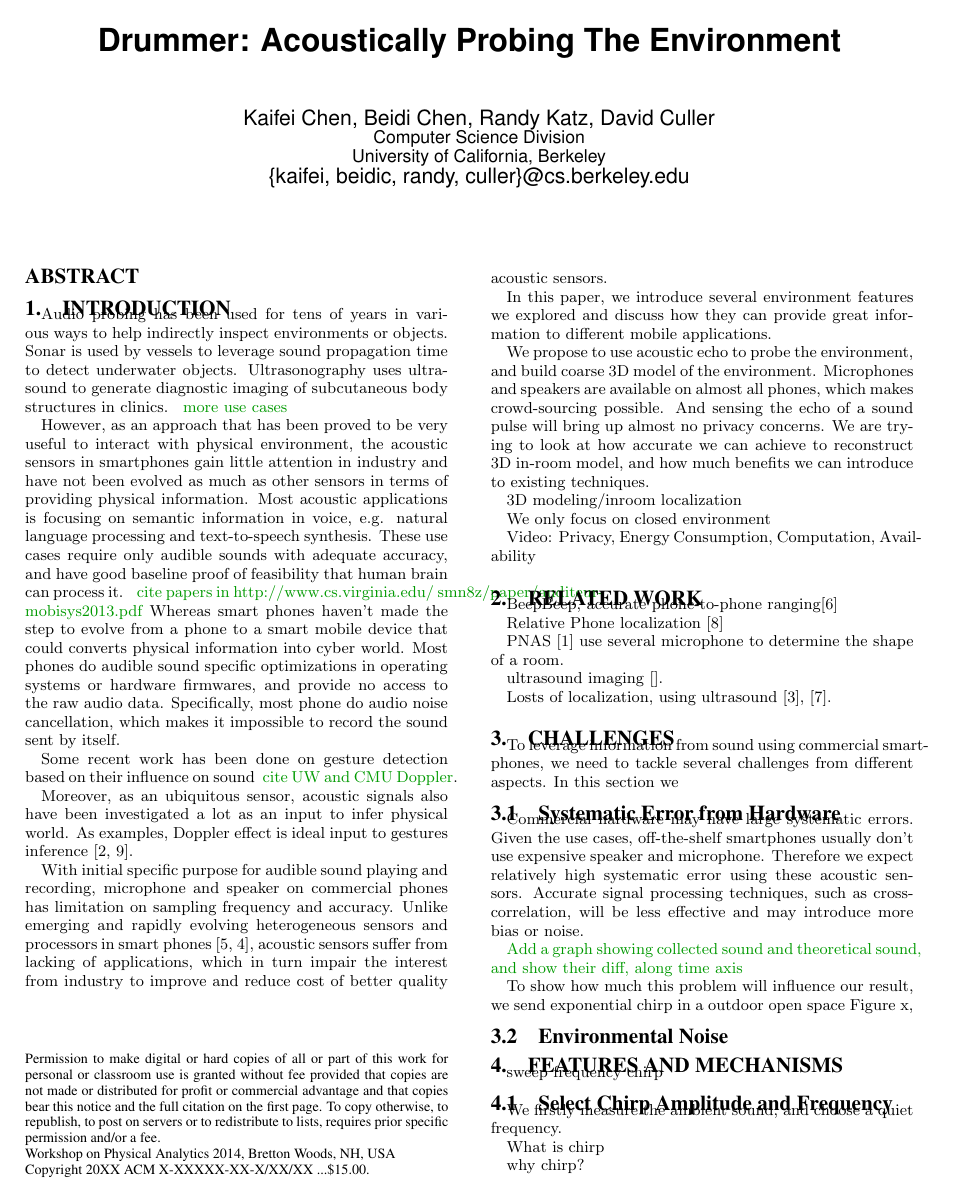
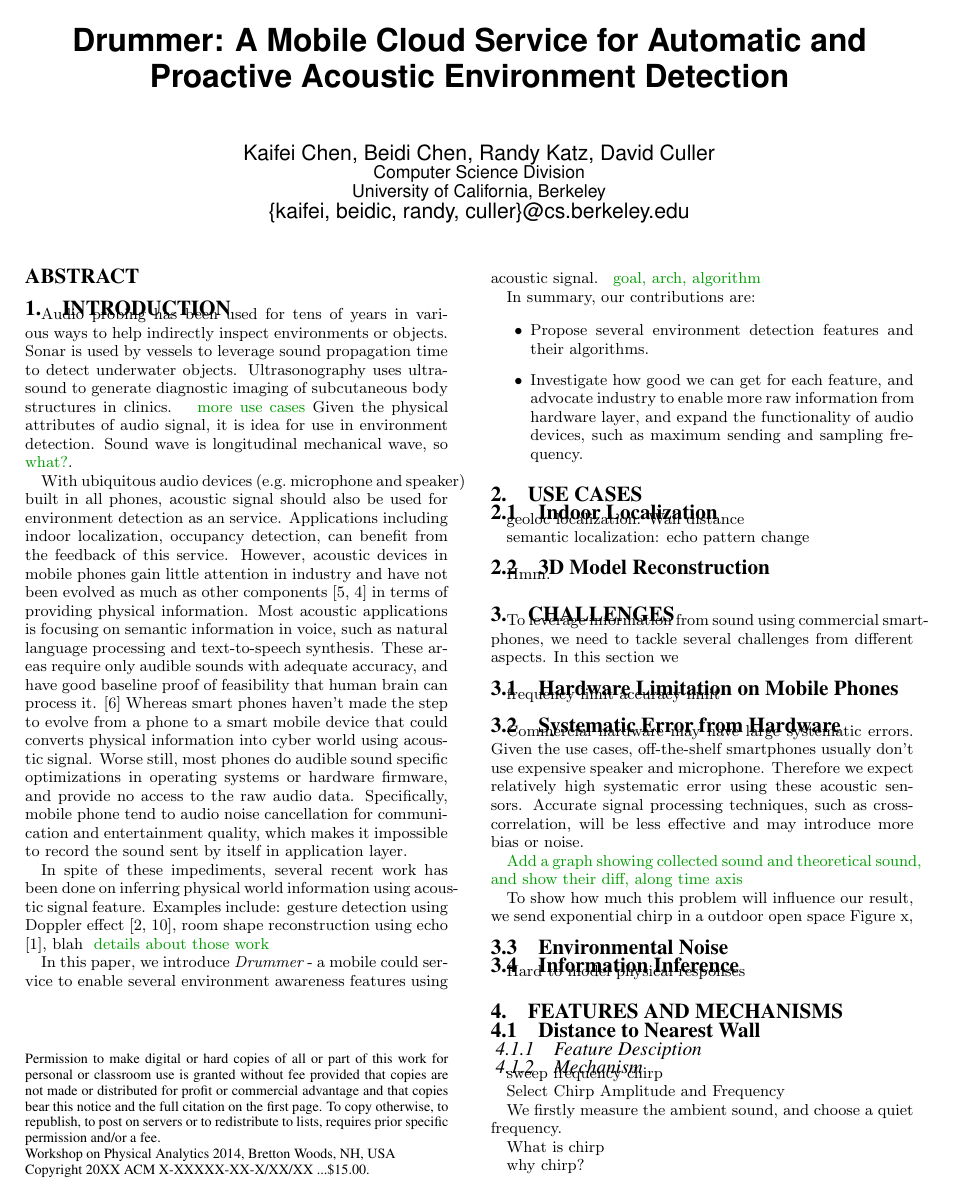
Before and after one commit to kaifeichen/Drummer, a LaTeX paper (paper/Physical Analytics 2014/drummer.tex, which reads paper/Physical Analytics 2014/sections/challenge.tex, paper/Physical Analytics 2014/sections/intro.tex, paper/Physical Analytics 2014/sections/mechanism.tex): page 1 of 2. Compiled offline with XeLaTeX.

Commit message:
Add more intro
- Add more intro
- Add more mechanism
- Move related work to later

```diff
--- a/paper/Physical Analytics 2014/drummer.tex
+++ b/paper/Physical Analytics 2014/drummer.tex
@@ -64,7 +64,7 @@
 %\crdata{0-12345-67-8/90/01}  % Allows default copyright data (0-89791-88-6/97/05) to be over-ridden - IF NEED BE.
 % --- End of Author Metadata ---
 
-\title{Drummer: Acoustically Probing The Environment}
+\title{Drummer: A Mobile Cloud Service for Automatic and Proactive Acoustic Environment Detection}
 
 %
 % You need the command \numberofauthors to handle the 'placement
--- a/paper/Physical Analytics 2014/sections/challenge.tex
+++ b/paper/Physical Analytics 2014/sections/challenge.tex
@@ -3,6 +3,12 @@
 
 To leverage information from sound using commercial smartphones, we need to
 tackle several challenges from different aspects. In this section we
+
+
+\subsection{Hardware Limitation on Mobile Phones}
+
+frequency limit
+accuracy limit
 
 
 \subsection{Systematic Error from Hardware}
@@ -23,6 +29,9 @@ in a outdoor open space Figure x,
 \subsection{Environmental Noise}
 
 
+\subsection{Information Inference}
+Hard to model physical responses
+
 
 %To achieve the final goal of reconstructing 3D environment model,
 %we need to measure distances of different objects (e.g. walls, desks, chairs).
--- a/paper/Physical Analytics 2014/sections/intro.tex
+++ b/paper/Physical Analytics 2014/sections/intro.tex
@@ -1,50 +1,63 @@
 \section{Introduction}
 \label{sec:intro}
 
+% acoustic signal was used a lot for environment detection
 Audio probing has been used for tens of years in various ways to help indirectly
 inspect environments or objects. Sonar is used by vessels to leverage sound propagation
 time to detect underwater objects. Ultrasonography uses ultrasound to generate
 diagnostic imaging of subcutaneous body structures in clinics. \fxnote{more use cases}
+Given the physical attributes of audio signal, it is idea for use in environment detection.
+Sound wave is longitudinal mechanical wave, so \fxnote{what?}.
 
 
-However, as an approach that has been proved to be very useful to interact with
-physical environment, the acoustic sensors in smartphones gain little attention in
-industry and
-have not been evolved as much as other sensors in terms of providing physical information.
-Most acoustic applications is focusing on semantic information in voice, e.g. natural
-language processing and text-to-speech synthesis. These use cases require only audible
+% acoustic signal should be used for environment detection but not
+With ubiquitous audio devices (e.g.\ microphone and speaker) built in all phones,
+acoustic signal should also be used for
+environment detection as an service. Applications including indoor localization, occupancy detection,
+can benefit from the feedback of this service.
+However, acoustic devices in mobile phones gain little attention in
+industry and have not been evolved as much as other components \cite{invensense, applem7}
+in terms of providing physical information.
+Most acoustic applications is focusing on semantic information in voice, such as natural
+language processing and text-to-speech synthesis. These areas require only audible
 sounds with adequate
 accuracy, and have good baseline proof of feasibility that human brain can process it.
-\fxnote{cite papers in http://www.cs.virginia.edu/~smn8z/paper/auditeur-mobisys2013.pdf}
+\cite{nirjon2013auditeur}
 Whereas smart phones haven't made the step to evolve from a phone to a smart
-mobile device that could converts physical information into cyber world.
-Most phones do audible sound specific optimizations in operating systems or
-hardware firmwares, and provide no access to the raw audio data. Specifically, most phone
-do audio noise cancellation, which makes it impossible to record the sound sent by itself.
+mobile device that could converts physical information into cyber world using acoustic signal.
+Worse still, most phones do audible sound specific optimizations in operating systems or
+hardware firmware, and provide no access to the raw audio data. Specifically, mobile phone
+tend to audio noise cancellation for communication and entertainment quality, which makes
+it impossible to record the sound sent by itself in application layer.
 
 
-Some recent work has been done on gesture detection based on their influence on sound
-\fxnote{cite UW and CMU Doppler}.
-
-Moreover,
-as an ubiquitous sensor, acoustic signals also have been investigated a lot as
-an input to infer physical world. As examples, Doppler effect is ideal input to
-gestures inference \cite{gupta2012soundwave, sun2013spartacus}.
+% current work on audio probing
+In spite of these impediments, several recent work has been done on inferring physical world
+information using acoustic signal feature. Examples include: gesture detection using Doppler effect
+\cite{gupta2012soundwave, sun2013spartacus}, room shape reconstruction using echo \cite{dokmanic2013acoustic},
+blah
+ \fxnote{details about those work}
 
 
-With initial specific purpose for audible sound playing and recording, microphone
-and speaker on commercial phones has limitation on sampling frequency and accuracy.
-Unlike emerging and rapidly evolving heterogeneous sensors and processors in
-smart phones \cite{invensense, applem7}, acoustic sensors suffer from lacking of
-applications, which in turn impair the interest from industry to improve and reduce
-cost of better quality acoustic sensors.
+% our work
+In this paper, we introduce {\em Drummer} - a mobile could service to enable several environment awareness
+features using acoustic signal. \fxnote{goal, arch, algorithm}
 
 
 
+% summary
+In summary, our contributions are:
+
+\begin{itemize}
+
+\item Propose several environment detection features and their algorithms.
+
+\item Investigate how good we can get for each feature, and advocate industry to enable more raw information
+from hardware layer, and expand the functionality of audio devices, such as maximum sending and sampling frequency.
+\end{itemize}
 
 
-In this paper, we introduce several environment features we explored and discuss how
-they can provide great information to different mobile applications.
+% roadmap
 
 
 % To learn the environment, computer vision techniques has been proposed to capture
@@ -67,16 +80,16 @@ they can provide great information to different mobile applications.
 %Standing in front of projection screen implies she/he is presenting,
 
 
-We propose to use acoustic echo to probe the environment, and build coarse 3D model
-of the environment. Microphones and speakers are available on almost all phones,
-which makes crowd-sourcing possible. And
-sensing the echo of a sound pulse will bring up almost no privacy concerns. We are
-trying to look at how accurate we can achieve to reconstruct 3D in-room model, and
-how much benefits we can introduce to existing techniques.
+% We propose to use acoustic echo to probe the environment, and build coarse 3D model
+% of the environment. Microphones and speakers are available on almost all phones,
+% which makes crowd-sourcing possible. And
+% sensing the echo of a sound pulse will bring up almost no privacy concerns. We are
+% trying to look at how accurate we can achieve to reconstruct 3D in-room model, and
+% how much benefits we can introduce to existing techniques.
 
 
-3D modeling/inroom localization
+% 3D modeling/inroom localization
 
-We only focus on closed environment
+% We only focus on closed environment
 
-Video: Privacy, Energy Consumption, Computation, Availability
+% Video: Privacy, Energy Consumption, Computation, Availability
--- a/paper/Physical Analytics 2014/sections/mechanism.tex
+++ b/paper/Physical Analytics 2014/sections/mechanism.tex
@@ -1,11 +1,18 @@
 \section{Features and Mechanisms}
 \label{sec:mechanism}
+
+
+
+\subsection{Distance to Nearest Wall}
+\subsubsection{Feature Desciption}
+
+\subsubsection{Mechanism}
 
 
 sweep frequency chirp
 
 
-\subsection{Select Chirp Amplitude and Frequency}
+Select Chirp Amplitude and Frequency
 
 We firstly measure the ambient sound, and choose a quiet frequency.
 
--- /dev/null
+++ b/paper/Physical Analytics 2014/sections/usecase.tex
@@ -0,0 +1,14 @@
+\section{Use Cases}
+\label{sec:usecase}
+
+
+\subsection{Indoor Localization}
+
+geoloc localization: Wall distance
+
+semantic localization: echo pattern change
+
+
+\subsection{3D Model Reconstruction}
+
+Hmm.
```
Also changed, not shown: paper/Physical Analytics 2014/drummer.bib (+8 -1 lines), paper/Physical Analytics 2014/sections/app.tex (deleted, +0 -2 lines), paper/Physical Analytics 2014/drummer.tex (3 more changed lines), paper/Physical Analytics 2014/sections/mechanism.tex (17 more changed lines).
